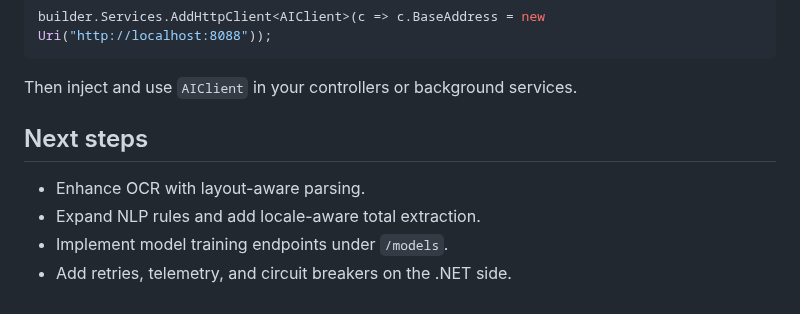
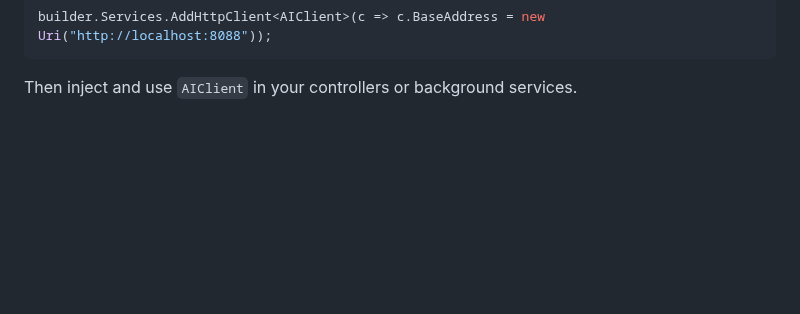
Before and after one commit to Lento47/AI-Invoice-Knowledge, a Markdown page: README.md, the part around the change. GitHub-like rendering; blank space fills up the shorter version.

````diff
--- a/README.md
+++ b/README.md
@@ -108,10 +108,3 @@ builder.Services.AddHttpClient<AIClient>(c => c.BaseAddress = new Uri("http://lo
 ```
 
 Then inject and use `AIClient` in your controllers or background services.
-
-## Next steps
-
-- Enhance OCR with layout-aware parsing.
-- Expand NLP rules and add locale-aware total extraction.
-- Implement model training endpoints under `/models`.
-- Add retries, telemetry, and circuit breakers on the .NET side.
````
